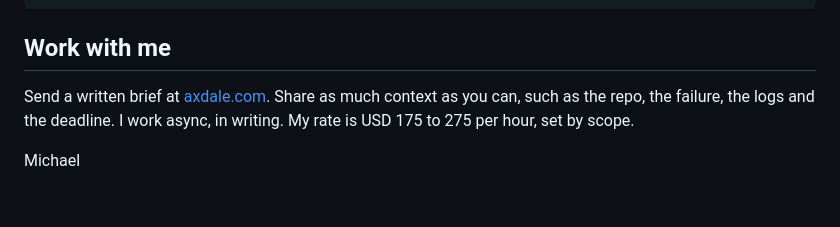
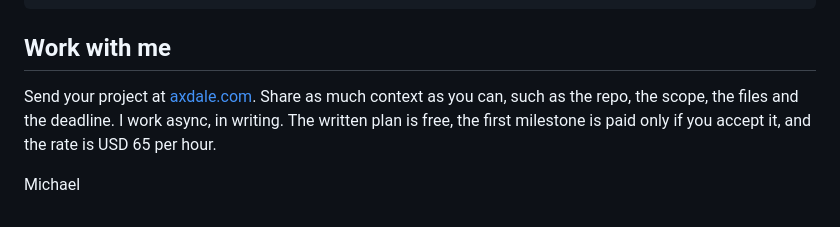
Before and after one commit to theluckystrike/oss-maintenance, a Markdown page: README.md, the part around the change. Rendered like a GitHub page.

Commit message:
Hire line matches axdale.com: free plan, USD 65 per hour [skip ci]

```diff
--- a/README.md
+++ b/README.md
@@ -78,6 +78,6 @@ python3 build.py
 
 ## Work with me
 
-Send a written brief at [axdale.com](https://www.axdale.com). Share as much context as you can, such as the repo, the failure, the logs and the deadline. I work async, in writing. My rate is USD 175 to 275 per hour, set by scope.
+Send your project at [axdale.com](https://www.axdale.com/start/?src=gh). Share as much context as you can, such as the repo, the scope, the files and the deadline. I work async, in writing. The written plan is free, the first milestone is paid only if you accept it, and the rate is USD 65 per hour.
 
 Michael
```
